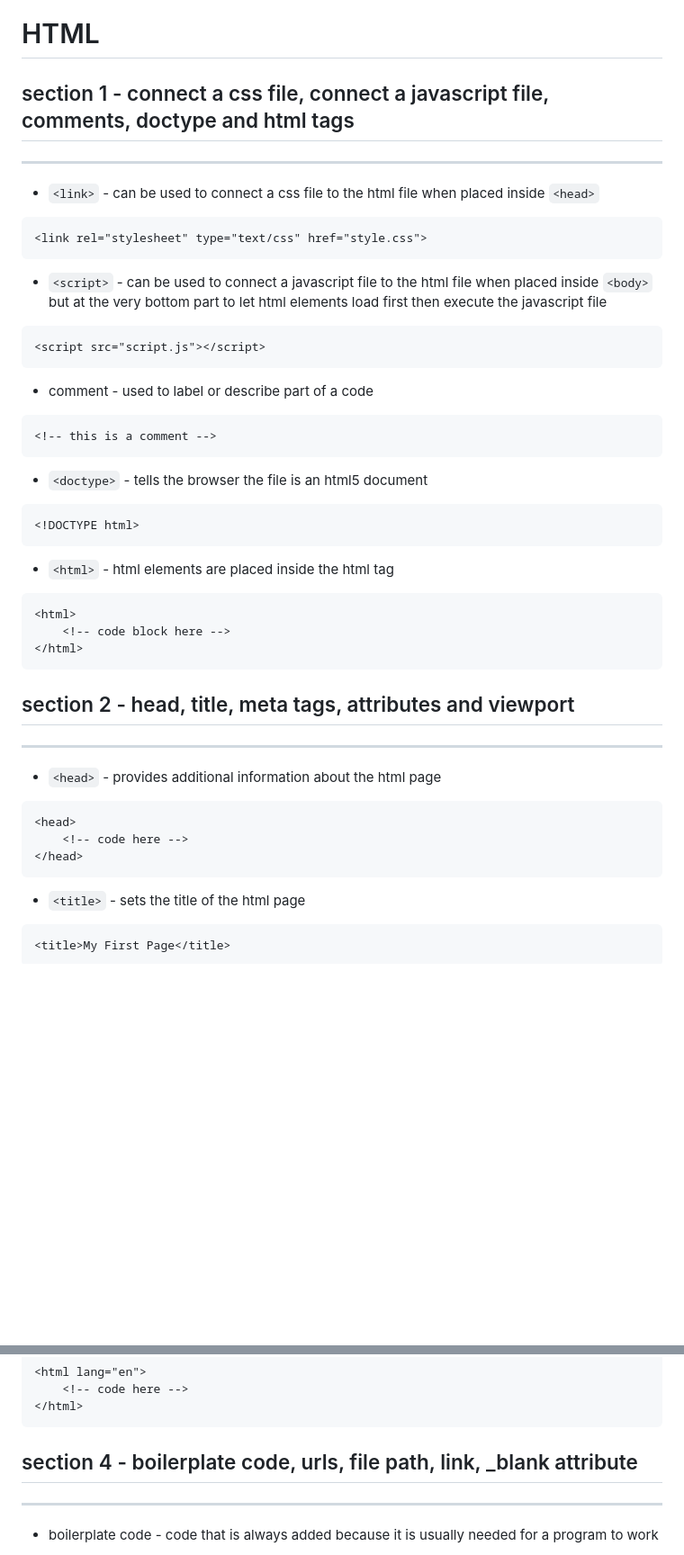
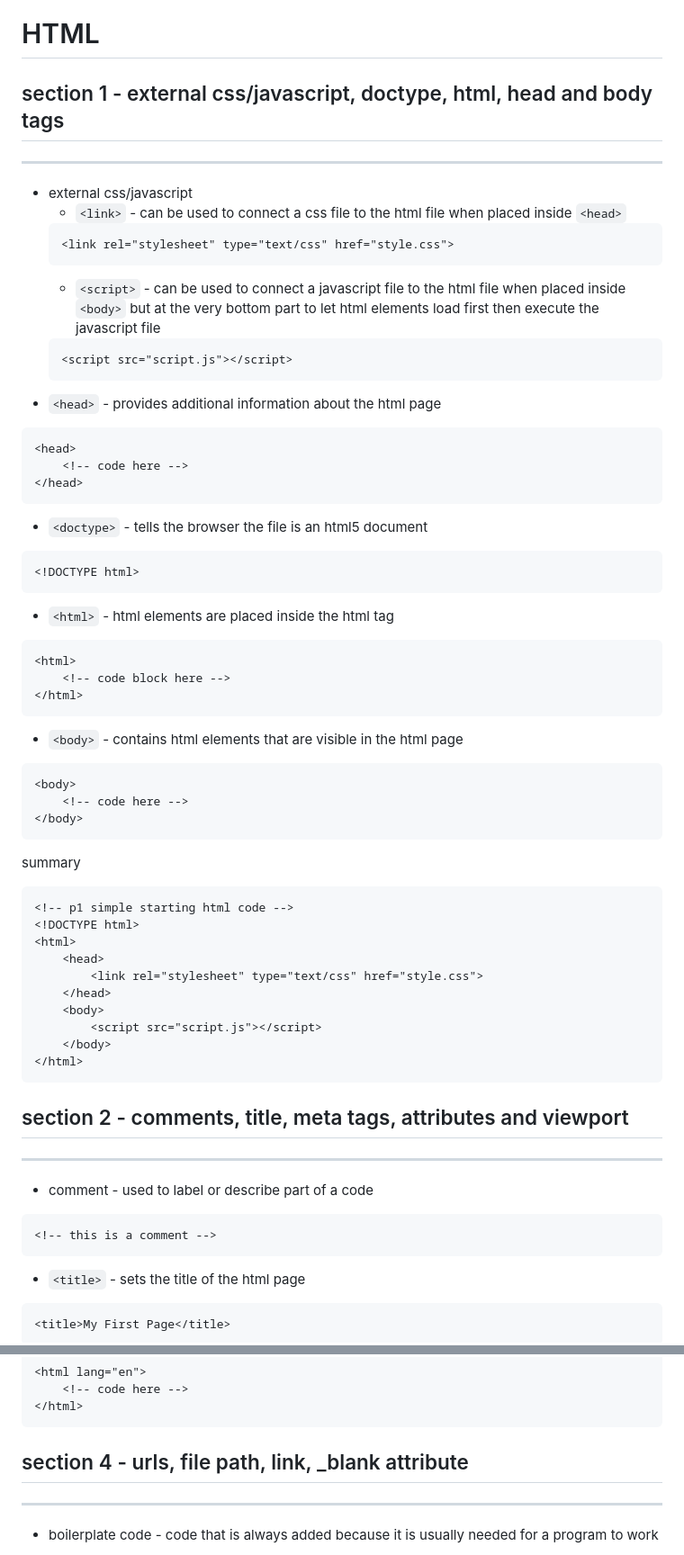
Before and after one commit to millenniumdisk/platinum-compass, a Markdown page: html/README.md, 2 parts joined by grey strips. Shown at 90% size. GitHub-like rendering; blank space fills up the shorter version.

````diff
--- a/html/README.md
+++ b/html/README.md
@@ -1,19 +1,22 @@
 # HTML
 
-## section 1 - connect a css file, connect a javascript file, comments, doctype and html tags
+## section 1 - external css/javascript, doctype, html, head and body tags
 <hr>
 
-- `<link>` - can be used to connect a css file to the html file when placed inside `<head>`
+- external css/javascript
+	- `<link>` - can be used to connect a css file to the html file when placed inside `<head>`
+	```html
+	<link rel="stylesheet" type="text/css" href="style.css">
+	```
+	- `<script>` - can be used to connect a javascript file to the html file when placed inside `<body>` but at the very bottom part to let html elements load first then execute the javascript file
+	```html
+	<script src="script.js"></script>
+	```
+- `<head>` - provides additional information about the html page
 ```html
-<link rel="stylesheet" type="text/css" href="style.css">
-```
-- `<script>` - can be used to connect a javascript file to the html file when placed inside `<body>` but at the very bottom part to let html elements load first then execute the javascript file
-```html
-<script src="script.js"></script>
-```
-- comment - used to label or describe part of a code
-```html
-<!-- this is a comment -->
+<head>
+	<!-- code here -->
+</head>
 ```
 - `<doctype>` - tells the browser the file is an html5 document
 ```html
@@ -25,15 +28,33 @@
 	<!-- code block here -->
 </html>
 ```
+- `<body>` - contains html elements that are visible in the html page
+```html
+<body>
+	<!-- code here -->
+</body>
+```
 
-## section 2 - head, title, meta tags, attributes and viewport
+summary
+```html
+<!-- p1 simple starting html code -->
+<!DOCTYPE html>
+<html>
+	<head>
+		<link rel="stylesheet" type="text/css" href="style.css">
+	</head>
+	<body>
+		<script src="script.js"></script>
+	</body>
+</html>
+```
+
+## section 2 - comments, title, meta tags, attributes and viewport
 <hr>
 
-- `<head>` - provides additional information about the html page
+- comment - used to label or describe part of a code
 ```html
-<head>
-	<!-- code here -->
-</head>
+<!-- this is a comment -->
 ```
 - `<title>` - sets the title of the html page
 ```html
@@ -80,7 +102,7 @@
 </html>
 ```
 
-## section 4 - boilerplate code, urls, file path, link, _blank attribute
+## section 4 - urls, file path, link, _blank attribute
 <hr>
 
 - boilerplate code - code that is always added because it is usually needed for a program to work
````
Also changed, not shown: other parts of html/README.md (+8 -7 lines).
